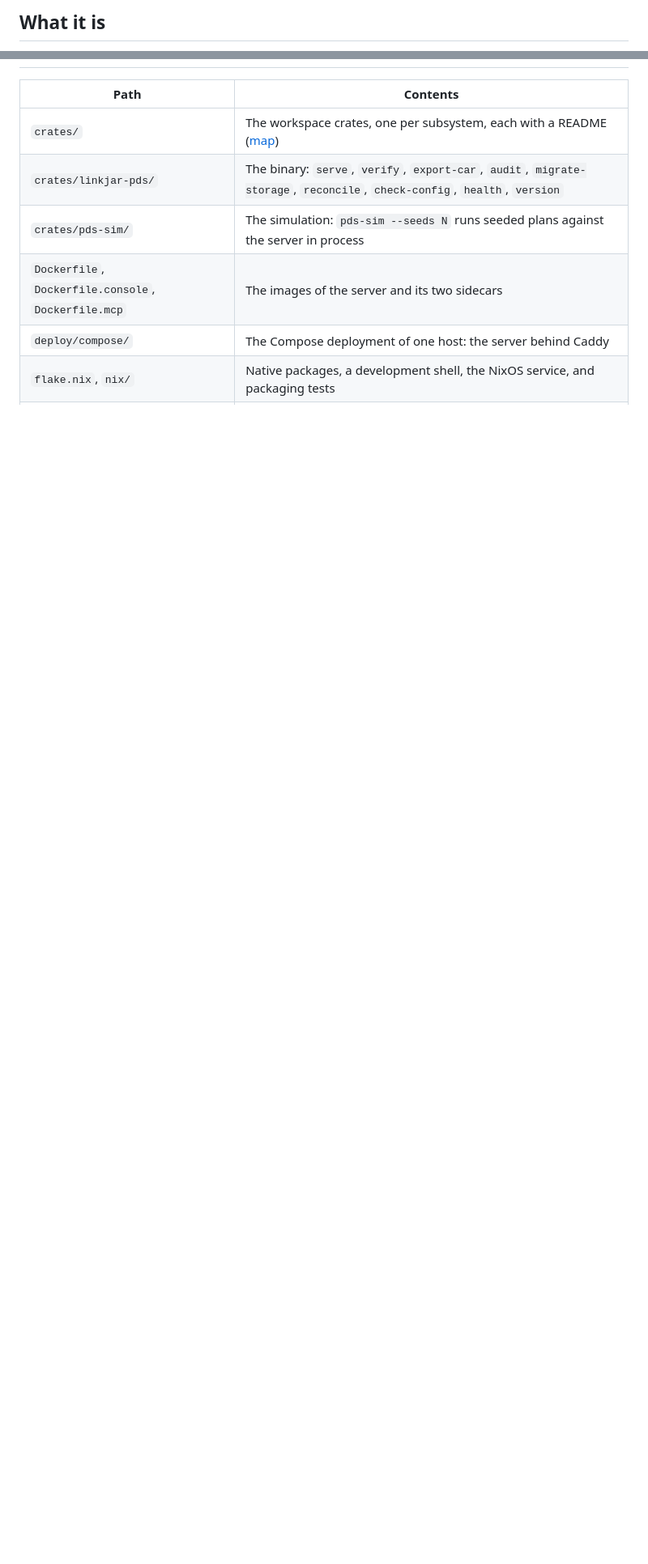
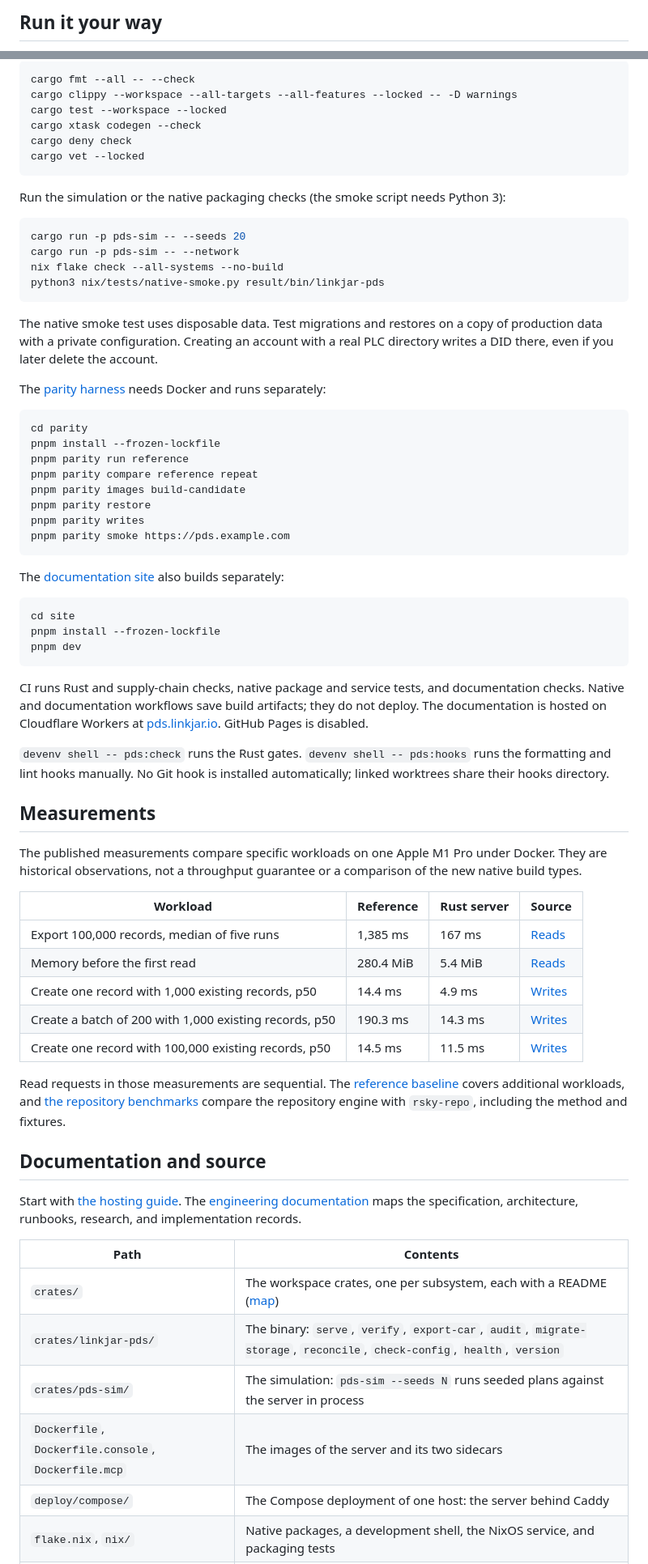
Before and after one commit to linkjar/pds, a Markdown page: README.md, 2 parts joined by grey strips. Shown at 81% size. Rendered like a GitHub page; blank space fills up the shorter version.

````diff
--- a/README.md
+++ b/README.md
@@ -15,3 +18,3 @@ The flake and its checks are described in [`nix/README.md`](nix/README.md).
 
-## What it is
+## Run it your way
 
@@ -72,3 +133,79 @@ steps and what is not built.
+```sh
+cargo fmt --all -- --check
+cargo clippy --workspace --all-targets --all-features --locked -- -D warnings
+cargo test --workspace --locked
+cargo xtask codegen --check
+cargo deny check
+cargo vet --locked
+```
+
+Run the simulation or the native packaging checks (the smoke script needs Python 3):
+
+```sh
+cargo run -p pds-sim -- --seeds 20
+cargo run -p pds-sim -- --network
+nix flake check --all-systems --no-build
+python3 nix/tests/native-smoke.py result/bin/linkjar-pds
+```
+
+The native smoke test uses disposable data. Test migrations and restores on a
+copy of production data with a private configuration. Creating an account with
+a real PLC directory writes a DID there, even if you later delete the account.
+
+The [parity harness](parity/README.md) needs Docker and runs separately:
+
+```sh
+cd parity
+pnpm install --frozen-lockfile
+pnpm parity run reference
+pnpm parity compare reference repeat
+pnpm parity images build-candidate
+pnpm parity restore
+pnpm parity writes
+pnpm parity smoke https://pds.example.com
+```
+
+The [documentation site](site/README.md) also builds separately:
+
+```sh
+cd site
+pnpm install --frozen-lockfile
+pnpm dev
+```
+
+CI runs Rust and supply-chain checks, native package and service tests, and
+documentation checks. Native and documentation workflows save build artifacts;
+they do not deploy. The documentation is hosted on Cloudflare Workers at
+[pds.linkjar.io](https://pds.linkjar.io/). GitHub Pages is disabled.
+
+`devenv shell -- pds:check` runs the Rust gates. `devenv shell -- pds:hooks` runs
+the formatting and lint hooks manually. No Git hook is installed automatically;
+linked worktrees share their hooks directory.
+
+## Measurements
+
+The published measurements compare specific workloads on one Apple M1 Pro
+under Docker. They are historical observations, not a throughput guarantee or
+a comparison of the new native build types.
+
+| Workload | Reference | Rust server | Source |
+|---|---|---|---|
+| Export 100,000 records, median of five runs | 1,385 ms | 167 ms | [Reads](parity/results/perf-reads.md) |
+| Memory before the first read | 280.4 MiB | 5.4 MiB | [Reads](parity/results/perf-reads.md) |
+| Create one record with 1,000 existing records, p50 | 14.4 ms | 4.9 ms | [Writes](parity/results/perf-writes.md) |
+| Create a batch of 200 with 1,000 existing records, p50 | 190.3 ms | 14.3 ms | [Writes](parity/results/perf-writes.md) |
+| Create one record with 100,000 existing records, p50 | 14.5 ms | 11.5 ms | [Writes](parity/results/perf-writes.md) |
+
+Read requests in those measurements are sequential. The
+[reference baseline](parity/results/perf-reference.md) covers additional workloads,
+and [the repository benchmarks](bench/README.md) compare the repository engine
+with `rsky-repo`, including the method and fixtures.
+
+## Documentation and source
+
+Start with [the hosting guide](https://pds.linkjar.io/start/overview/).
+The [engineering documentation](docs/README.md) maps the specification,
+architecture, runbooks, research, and implementation records.
 
 | Path | Contents |
 |---|---|
````
Also changed, not shown: other parts of README.md (+124 -146 lines).
